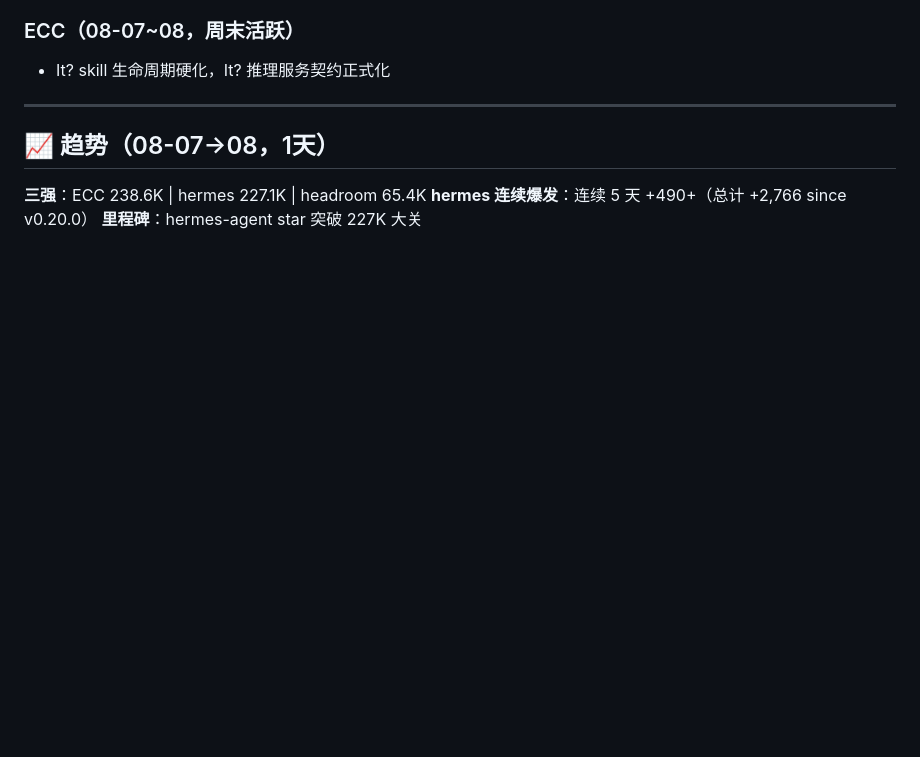
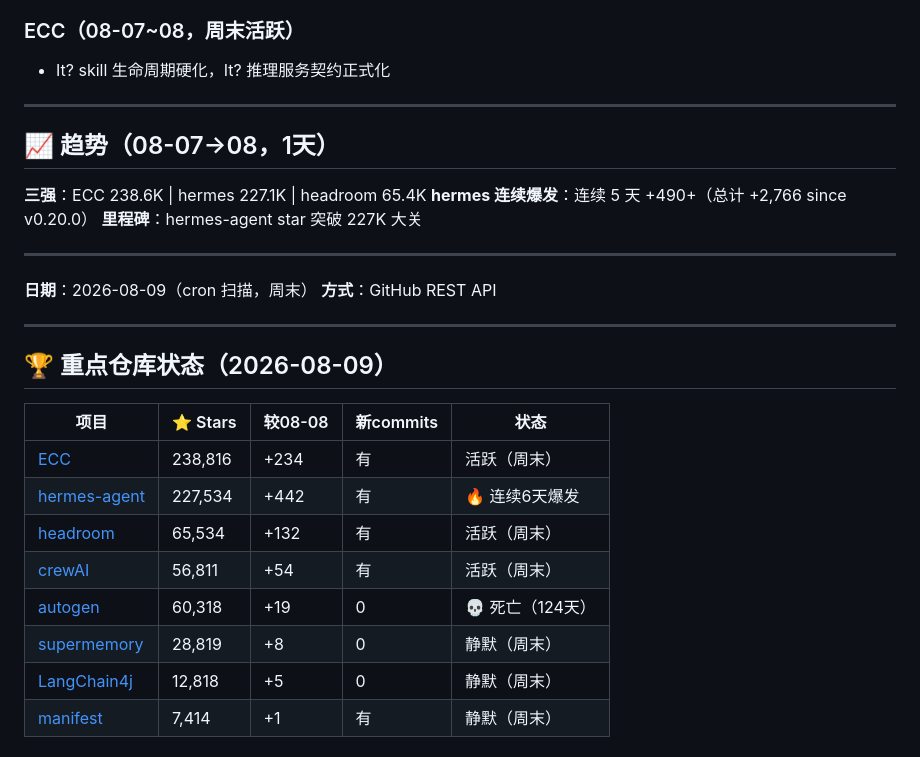
Before and after one commit to superMelo/nezha, a Markdown page: CHANGELOG-WATCH.md, the part around one of its changes. GitHub-like rendering; folded sections open; blank space fills up the shorter version.

Commit message:
scan: 2026-08-09 hermes 227.5K 6days+, desktop multi-cron, headroom token perf

```diff
--- a/CHANGELOG-WATCH.md
+++ b/CHANGELOG-WATCH.md
@@ -3142,3 +3142,24 @@ efactor(pricing): make LiteLLM the source of truth — 定价数据源重构
 **三强**：ECC 238.6K | hermes 227.1K | headroom 65.4K
 **hermes 连续爆发**：连续 5 天 +490+（总计 +2,766 since v0.20.0）
 **里程碑**：hermes-agent star 突破 227K 大关
+
+---
+
+**日期**：2026-08-09（cron 扫描，周末）
+**方式**：GitHub REST API
+
+---
+
+## 🏆 重点仓库状态（2026-08-09）
+
+| 项目 | ⭐ Stars | 较08-08 | 新commits | 状态 |
+|------|---------|---------|-----------|------|
+| [ECC](https://github.com/affaan-m/ECC) | 238,816 | +234 | 有 | 活跃（周末） |
+| [hermes-agent](https://github.com/NousResearch/hermes-agent) | 227,534 | +442 | 有 | 🔥 连续6天爆发 |
+| [headroom](https://github.com/chopratejas/headroom) | 65,534 | +132 | 有 | 活跃（周末） |
+| [crewAI](https://github.com/joaomdmoura/crewAI) | 56,811 | +54 | 有 | 活跃（周末） |
+| [autogen](https://github.com/microsoft/autogen) | 60,318 | +19 | 0 | 💀 死亡（124天） |
+| [supermemory](https://github.com/supermemoryai/supermemory) | 28,819 | +8 | 0 | 静默（周末） |
+| [LangChain4j](https://github.com/langchain4j/langchain4j) | 12,818 | +5 | 0 | 静默（周末） |
+| [manifest](https://github.com/mnfst/manifest) | 7,414 | +1 | 有 | 静默（周末） |
+
```
Also changed, not shown: other parts of CHANGELOG-WATCH.md (+25 -0 lines).
